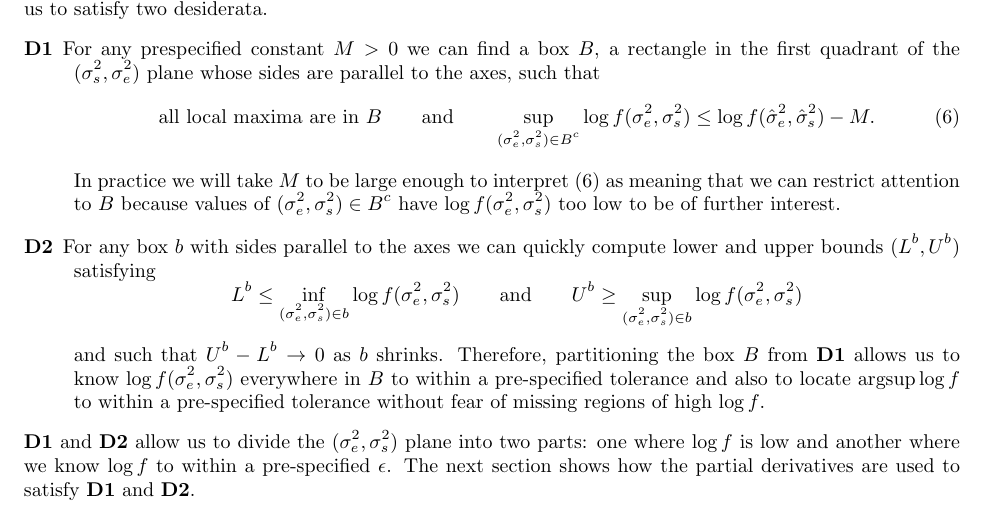
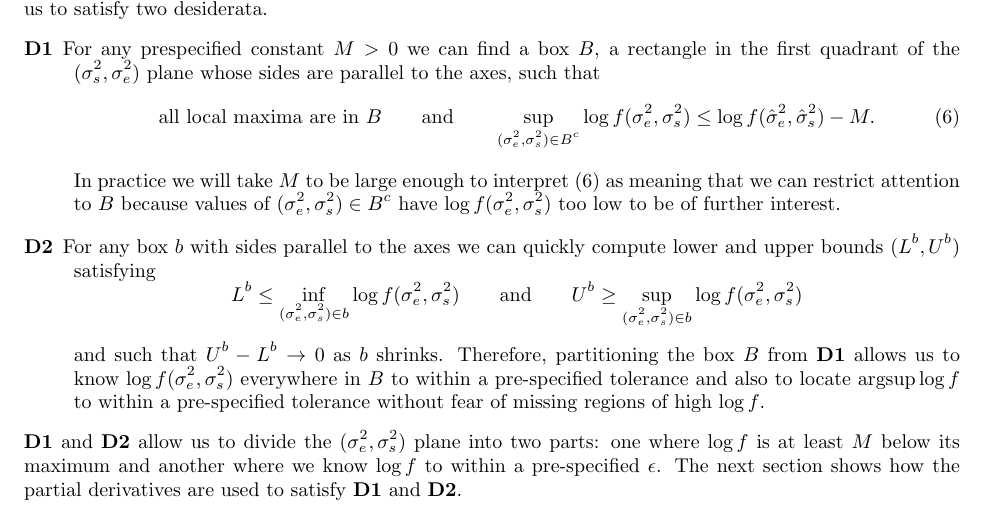
Before and after one commit to mlavine/lavine-bray-hodges, a LaTeX document (ms.tex): part of page 5 of 21, cut so that both start at the same text. Compiled offline with pdfLaTeX.

Commit message:
minor edit

```diff
--- a/ms.tex
+++ b/ms.tex
@@ -193,7 +193,7 @@ In practice we will take $M$ to be large enough to interpret (\ref{eq:boundingbo
 \end{equation*}
 and such that $U^b-L^b \rightarrow 0$ as $b$ shrinks.  Therefore, partitioning the box $B$ from \textbf{D1} allows us to know $\logRLss$ everywhere in $B$ to within a pre-specified tolerance and also to locate $\argsup\logRL$ to within a pre-specified tolerance without fear of missing regions of high $\logRL$.
 \end{description}
-\textbf{D1} and \textbf{D2} allow us to divide the $(\sigesq,\sigssq)$ plane into two parts: one where $\logRL$ is low and another where we know $\logRL$ to within a pre-specified $\epsilon$.  The next section shows how the partial derivatives are used to satisfy \textbf{D1} and \textbf{D2}.
+\textbf{D1} and \textbf{D2} allow us to divide the $(\sigesq,\sigssq)$ plane into two parts: one where $\logRL$ is at least $M$ below its maximum and another where we know $\logRL$ to within a pre-specified $\epsilon$.  The next section shows how the partial derivatives are used to satisfy \textbf{D1} and \textbf{D2}.
 
 \section{Satisfying the Desiderata}
 \subsection{Partial Derivatives Determine Lines}
```
Also changed, not shown: ms.pdf, 2 other files.
